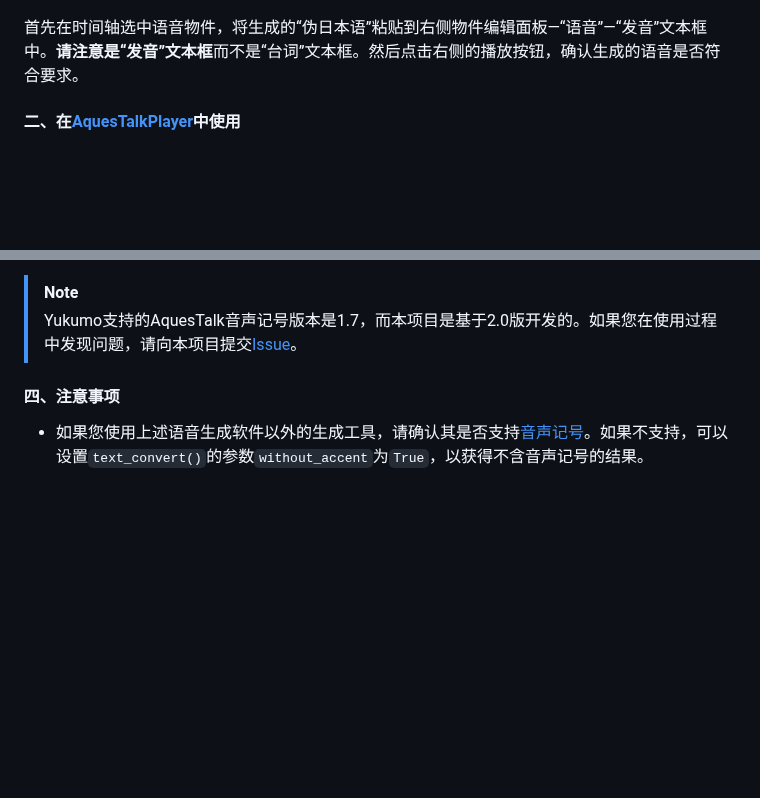
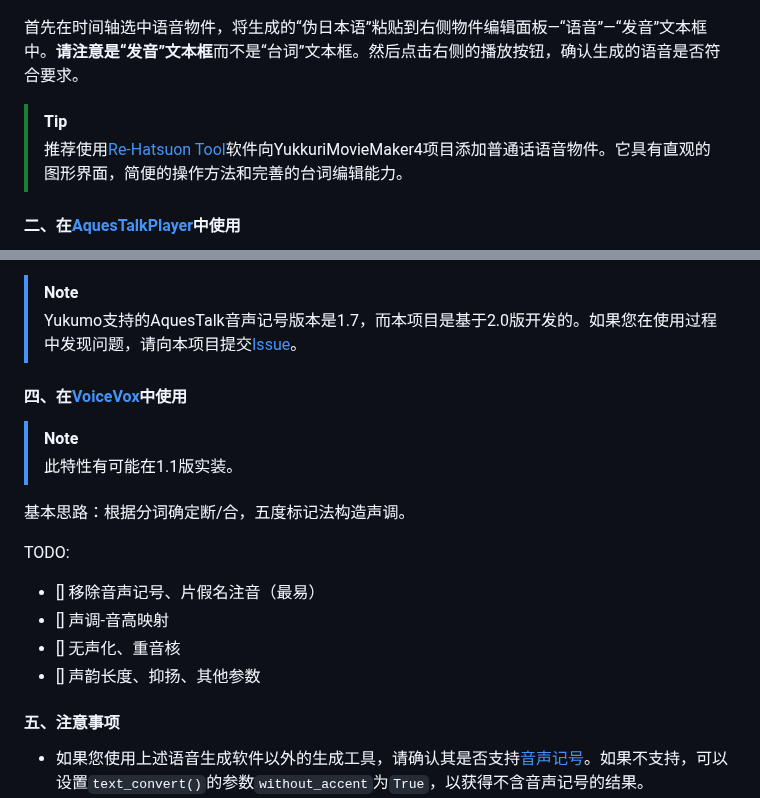
Before and after one commit to wubzbz/Yukkuri-Mandarin, a Markdown page: docs/usage.md, 2 parts joined by grey strips. GitHub-like rendering; blank space fills up the shorter version.

```diff
--- a/docs/usage.md
+++ b/docs/usage.md
@@ -38,6 +38,9 @@ print(result)
 
 首先在时间轴选中语音物件，将生成的“伪日本语”粘贴到右侧物件编辑面板—“语音”—“发音”文本框中。**请注意是“发音”文本框**而不是“台词”文本框。然后点击右侧的播放按钮，确认生成的语音是否符合要求。
 
+> [!TIP]
+> 推荐使用[Re-Hatsuon Tool](https://github.com/wubzbz/ReHatsuonTool)软件向YukkuriMovieMaker4项目添加普通话语音物件。它具有直观的图形界面，简便的操作方法和完善的台词编辑能力。
+
 
 #### 二、在[AquesTalkPlayer](https://www.a-quest.com/products/aquestalkplayer.html)中使用
 
@@ -65,7 +68,21 @@ print(f"#>{result}") # 使用f-字符串为伪日本语的开头添加#>
 > [!NOTE]
 > Yukumo支持的AquesTalk音声记号版本是1.7，而本项目是基于2.0版开发的。如果您在使用过程中发现问题，请向本项目提交[Issue](https://github.com/wubzbz/Yukkuri-Mandarin/issues)。
 
-#### 四、注意事项
+#### 四、在[VoiceVox](https://voicevox.hiroshiba.jp/)中使用
+
+> [!NOTE]
+> 此特性有可能在1.1版实装。
+
+基本思路：根据分词确定断/合，五度标记法构造声调。
+
+TODO:
+
+- [] 移除音声记号、片假名注音（最易）
+- [] 声调-音高映射
+- [] 无声化、重音核
+- [] 声韵长度、抑扬、其他参数
+
+#### 五、注意事项
 
 - 如果您使用上述语音生成软件以外的生成工具，请确认其是否支持[音声记号](https://github.com/wubzbz/Yukkuri-Mandarin/blob/main/docs/phonology.md/#3-什么是音声记号)。如果不支持，可以设置`text_convert()`的参数`without_accent`为`True`，以获得不含音声记号的结果。
 - 如果您使用的语音生成工具对音声记号的定义与本项目采用的不一致，您可以选择[自建拼音数据库](https://github.com/wubzbz/Yukkuri-Mandarin/blob/main/docs/database-mngr.md)。
```
Also changed, not shown: README.md (+3 -0 lines), docs/Asset/re-hatsuon.png (added).
